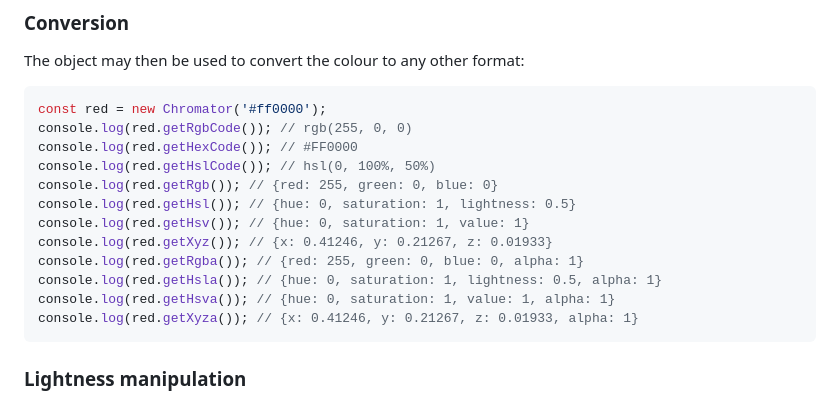
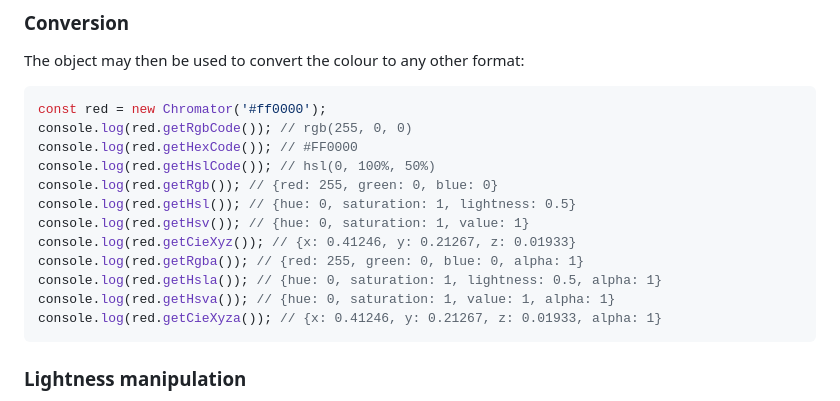
Before and after one commit to TomasEng/Chromator, a Markdown page: packages/chromator/README.md, the part around the change. GitHub-like rendering.

````diff
--- a/packages/chromator/README.md
+++ b/packages/chromator/README.md
@@ -48,11 +48,11 @@ console.log(red.getHslCode()); // hsl(0, 100%, 50%)
 console.log(red.getRgb()); // {red: 255, green: 0, blue: 0}
 console.log(red.getHsl()); // {hue: 0, saturation: 1, lightness: 0.5}
 console.log(red.getHsv()); // {hue: 0, saturation: 1, value: 1}
-console.log(red.getXyz()); // {x: 0.41246, y: 0.21267, z: 0.01933}
+console.log(red.getCieXyz()); // {x: 0.41246, y: 0.21267, z: 0.01933}
 console.log(red.getRgba()); // {red: 255, green: 0, blue: 0, alpha: 1}
 console.log(red.getHsla()); // {hue: 0, saturation: 1, lightness: 0.5, alpha: 1}
 console.log(red.getHsva()); // {hue: 0, saturation: 1, value: 1, alpha: 1}
-console.log(red.getXyza()); // {x: 0.41246, y: 0.21267, z: 0.01933, alpha: 1}
+console.log(red.getCieXyza()); // {x: 0.41246, y: 0.21267, z: 0.01933, alpha: 1}
 ```
 
 ### Lightness manipulation
````
Also changed, not shown: README.md (+2 -2 lines).
